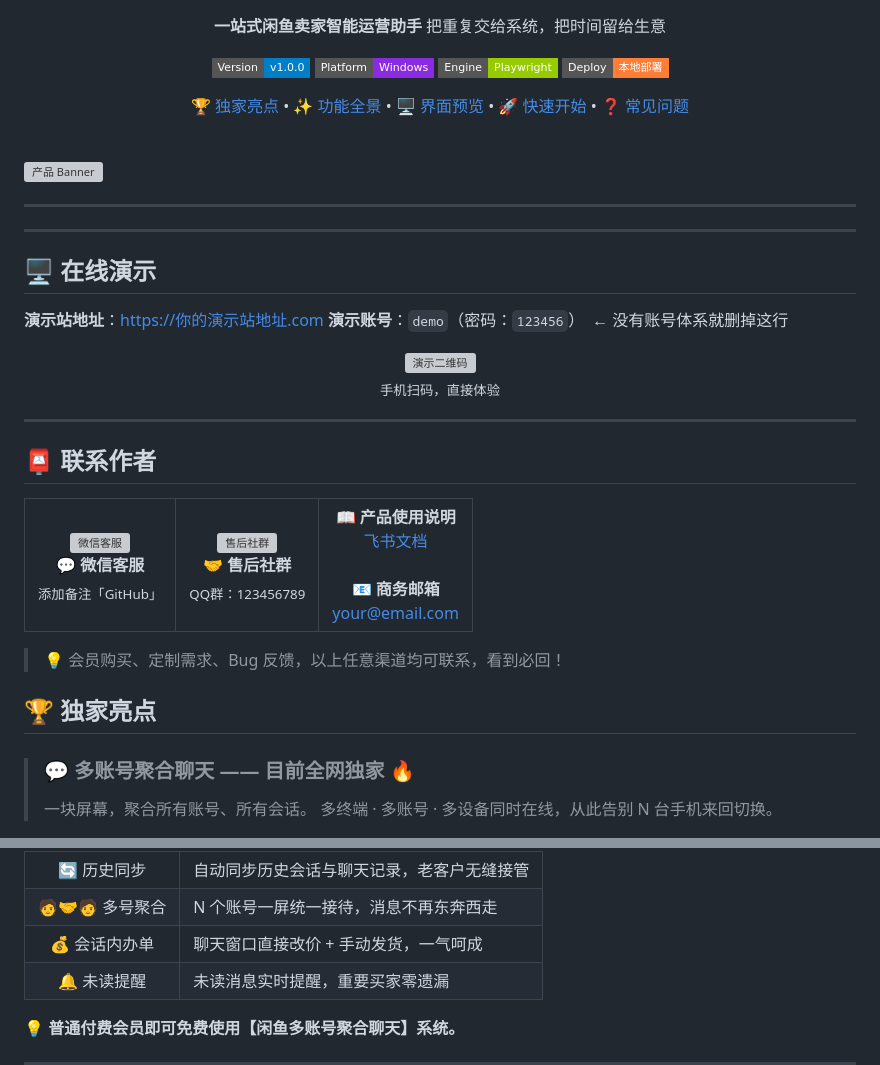
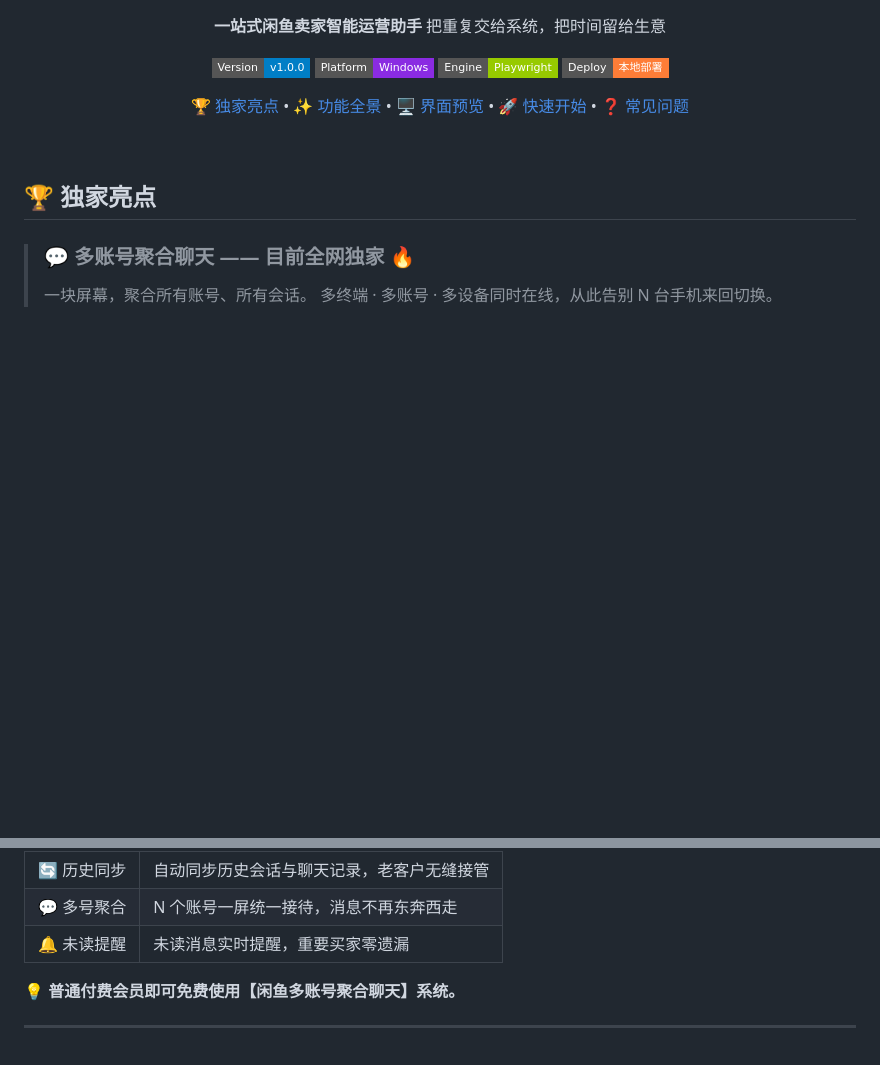
Before and after one commit to zejue/xianyu-rpa, a Markdown page: README.md, 2 parts joined by grey strips. GitHub-like rendering; badges without logos; blank space fills up the shorter version; grey boxes are pictures that could not be loaded.

```diff
--- a/README.md
+++ b/README.md
@@ -21,53 +21,6 @@
 
 <br>
 
-<!-- 📷 图片位 ②：产品主视觉 Banner（建议 1280×420，文件放至 assets/banner.png） -->
-<img src="assets/banner.png" alt="产品 Banner" width="100%">
-
----
-
----
-
-## 🖥️ 在线演示
-
-**演示站地址**：[https://你的演示站地址.com](https://你的演示站地址.com)
-**演示账号**：`demo`（密码：`123456`）　← 没有账号体系就删掉这行
-
-<!-- 📷 图片位 ⑨：演示站 / 演示视频二维码（建议 300×300，文件放至 assets/qrcode/demo.png） -->
-<div align="center">
-<img src="assets/qrcode/demo.png" width="220" alt="演示二维码">
-<br><sub>手机扫码，直接体验</sub>
-</div>
-
----
-
-## 📮 联系作者
-
-<table align="center">
-  <tr>
-    <td align="center">
-      <!-- 📷 图片位 ⑩：微信客服二维码（assets/qrcode/wechat.png） -->
-      <img src="assets/qrcode/wechat.png" width="180" alt="微信客服"><br>
-      <b>💬 微信客服</b><br>
-      <sub>添加备注「GitHub」</sub>
-    </td>
-    <td align="center">
-      <!-- 📷 图片位 ⑪：QQ群 / 售后社群二维码（assets/qrcode/group.png） -->
-      <img src="assets/qrcode/group.png" width="180" alt="售后社群"><br>
-      <b>🤝 售后社群</b><br>
-      <sub>QQ群：123456789</sub>
-    </td>
-    <td align="center">
-      <b>📖 产品使用说明</b><br>
-      <a href="https://ecnmf882ht3e.feishu.cn/wiki/UtDnwMBSviUIRWk4uxxcnbOBnKb">飞书文档</a><br><br>
-      <b>📧 商务邮箱</b><br>
-      <a href="mailto:your@email.com">your@email.com</a>
-    </td>
-  </tr>
-</table>
-
-> 💡 会员购买、定制需求、Bug 反馈，以上任意渠道均可联系，看到必回！
-
 ## 🏆 独家亮点
 
 > ### 💬 多账号聚合聊天 —— 目前全网独家 🔥
@@ -81,8 +36,7 @@
 | 能力 | 说明 |
 | :---: | :--- |
 | 🔄 历史同步 | 自动同步历史会话与聊天记录，老客户无缝接管 |
-| 🧑‍🤝🧑 多号聚合 | N 个账号一屏统一接待，消息不再东奔西走 |
-| 💰 会话内办单 | 聊天窗口直接改价 + 手动发货，一气呵成 |
+| 💬 多号聚合 | N 个账号一屏统一接待，消息不再东奔西走 |
 | 🔔 未读提醒 | 未读消息实时提醒，重要买家零遗漏 |
 
 💡 **普通付费会员即可免费使用【闲鱼多账号聚合聊天】系统。**
```
Also changed, not shown: other parts of README.md (+14 -39 lines).
